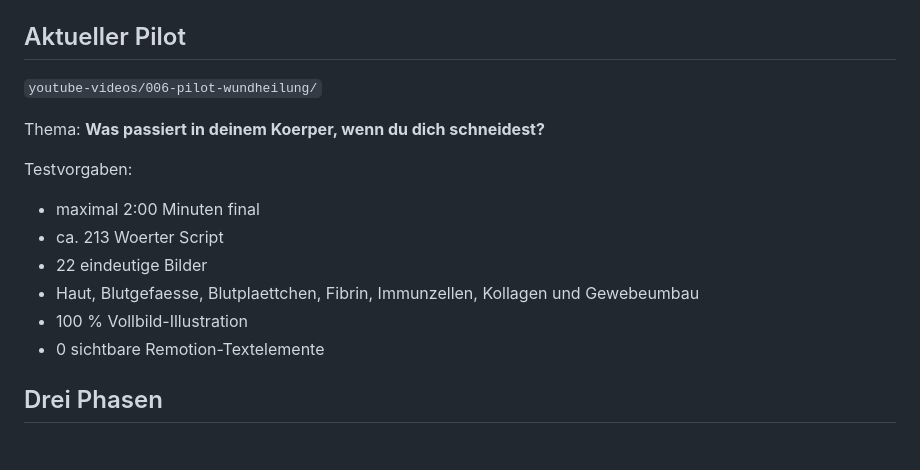
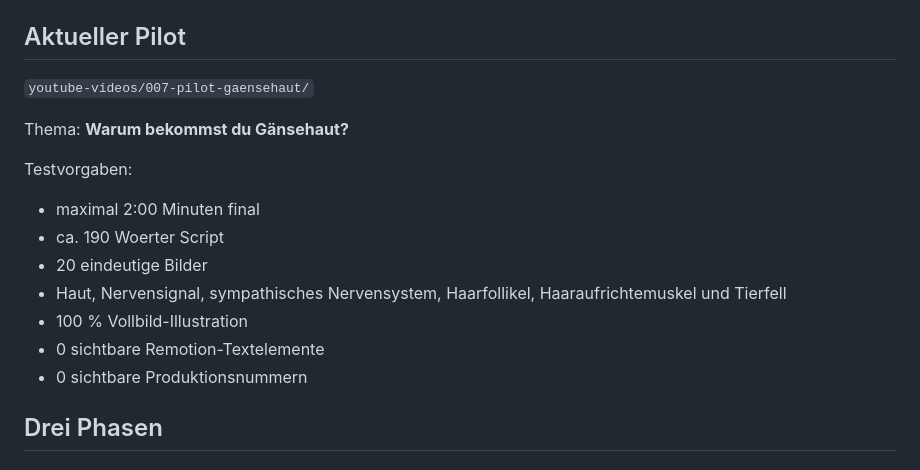
Before and after one commit to memetreza34-ux/Object-talk, a Markdown page: README.md, the part around the change. GitHub-like rendering.

Commit message:
Update README for Pilot 007

```diff
--- a/README.md
+++ b/README.md
@@ -95,17 +95,18 @@ Details: `engine/PRESENTATION-OVERLAY-SYSTEM.md`.
 
 ## Aktueller Pilot
 
-`youtube-videos/006-pilot-wundheilung/`
+`youtube-videos/007-pilot-gaensehaut/`
 
-Thema: **Was passiert in deinem Koerper, wenn du dich schneidest?**
+Thema: **Warum bekommst du Gänsehaut?**
 
 Testvorgaben:
 - maximal 2:00 Minuten final
-- ca. 213 Woerter Script
-- 22 eindeutige Bilder
-- Haut, Blutgefaesse, Blutplaettchen, Fibrin, Immunzellen, Kollagen und Gewebeumbau
+- ca. 190 Woerter Script
+- 20 eindeutige Bilder
+- Haut, Nervensignal, sympathisches Nervensystem, Haarfollikel, Haaraufrichtemuskel und Tierfell
 - 100 % Vollbild-Illustration
 - 0 sichtbare Remotion-Textelemente
+- 0 sichtbare Produktionsnummern
 
 ## Drei Phasen
 
```
